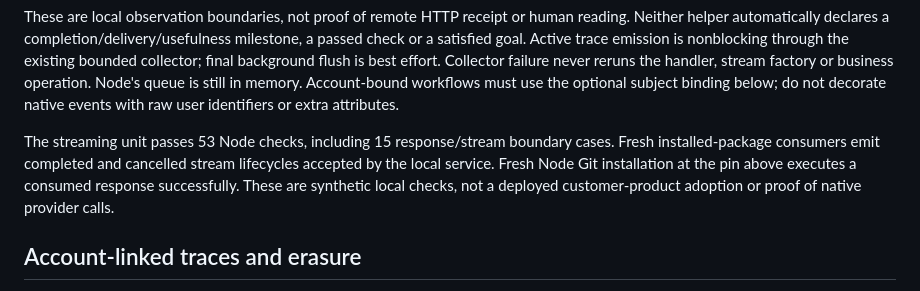
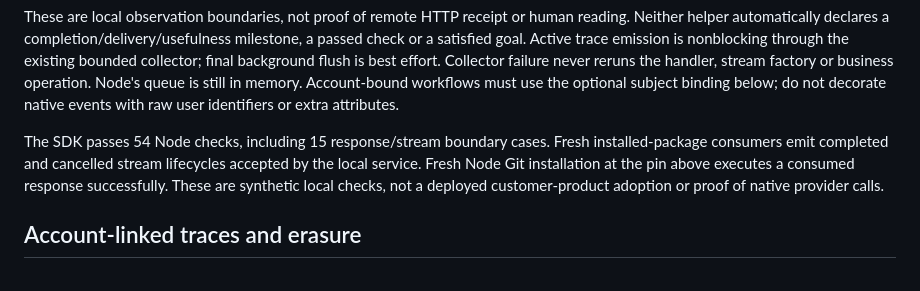
Before and after one commit to bnishit/native-analytics, a Markdown page: docs/tracing-sdk.md, the part around the change. GitHub-like rendering.

```diff
--- a/docs/tracing-sdk.md
+++ b/docs/tracing-sdk.md
@@ -201,7 +201,7 @@ return response;
 
 These are local observation boundaries, not proof of remote HTTP receipt or human reading. Neither helper automatically declares a completion/delivery/usefulness milestone, a passed check or a satisfied goal. Active trace emission is nonblocking through the existing bounded collector; final background flush is best effort. Collector failure never reruns the handler, stream factory or business operation. Node's queue is still in memory. Account-bound workflows must use the optional subject binding below; do not decorate native events with raw user identifiers or extra attributes.
 
-The streaming unit passes 53 Node checks, including 15 response/stream boundary cases. Fresh installed-package consumers emit completed and cancelled stream lifecycles accepted by the local service. Fresh Node Git installation at the pin above executes a consumed response successfully. These are synthetic local checks, not a deployed customer-product adoption or proof of native provider calls.
+The SDK passes 54 Node checks, including 15 response/stream boundary cases. Fresh installed-package consumers emit completed and cancelled stream lifecycles accepted by the local service. Fresh Node Git installation at the pin above executes a consumed response successfully. These are synthetic local checks, not a deployed customer-product adoption or proof of native provider calls.
 
 ## Account-linked traces and erasure
 
```
Also changed, not shown: docs/outcome-platform-release.md (+8 -4 lines).
